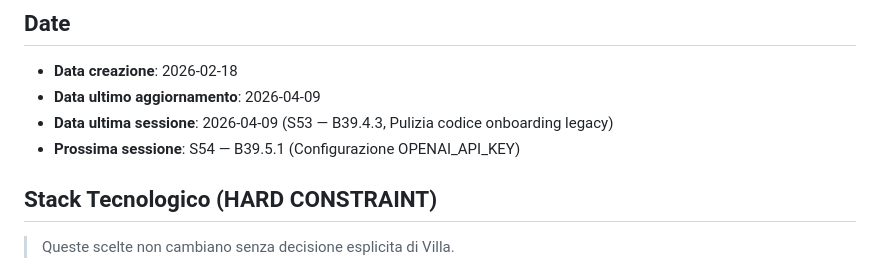
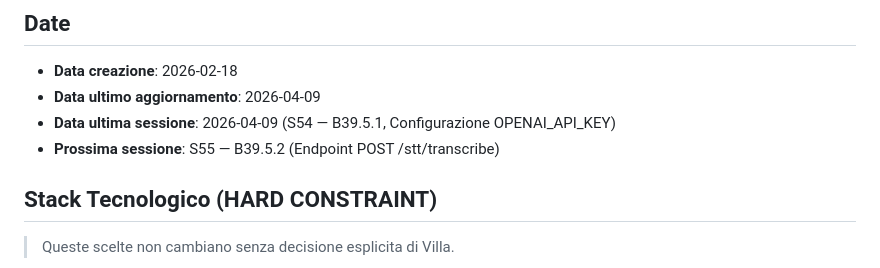
Before and after one commit to Milkom121/Dydat, a Markdown page: PROJECT_CONFIG.md, the part around the change. Drawn GitHub-style.

```diff
--- a/PROJECT_CONFIG.md
+++ b/PROJECT_CONFIG.md
@@ -11,8 +11,8 @@
 
 - **Data creazione**: 2026-02-18
 - **Data ultimo aggiornamento**: 2026-04-09
-- **Data ultima sessione**: 2026-04-09 (S53 — B39.4.3, Pulizia codice onboarding legacy)
-- **Prossima sessione**: S54 — B39.5.1 (Configurazione OPENAI_API_KEY)
+- **Data ultima sessione**: 2026-04-09 (S54 — B39.5.1, Configurazione OPENAI_API_KEY)
+- **Prossima sessione**: S55 — B39.5.2 (Endpoint POST /stt/transcribe)
 
 ## Stack Tecnologico (HARD CONSTRAINT)
 
```
Also changed, not shown: ROADMAP.md (+3 -2 lines).
